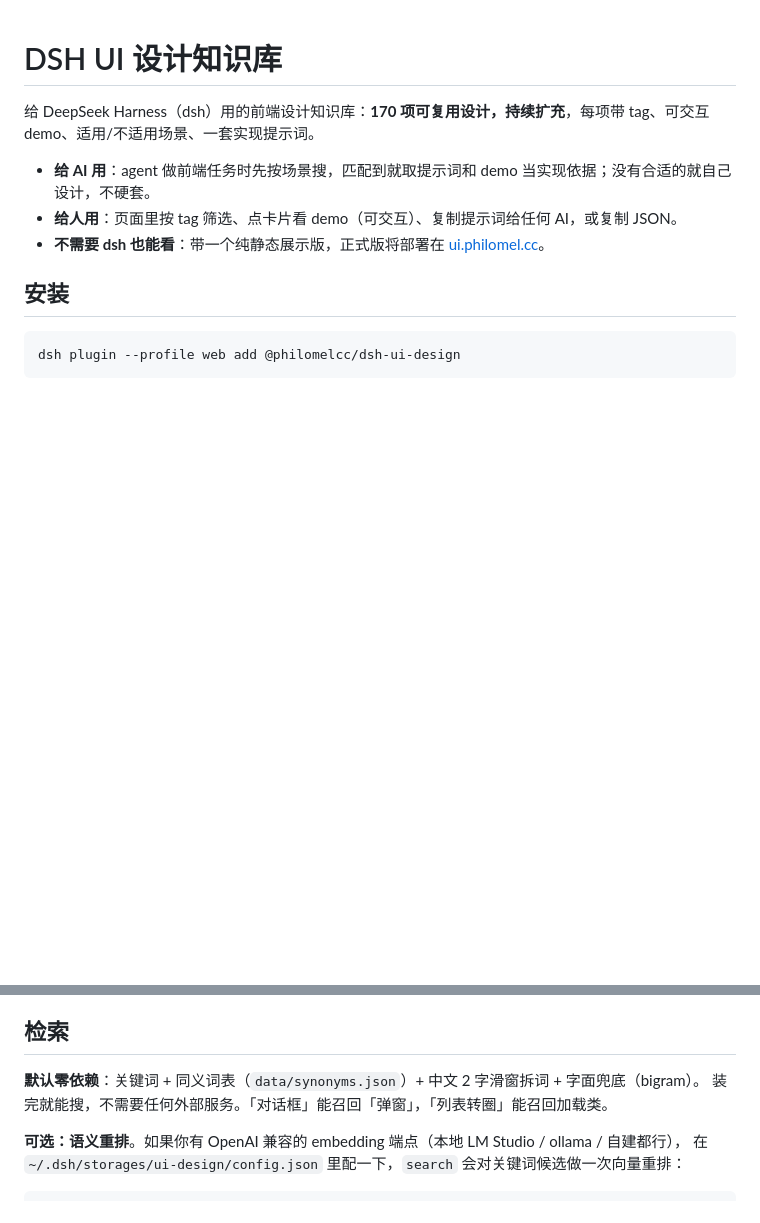
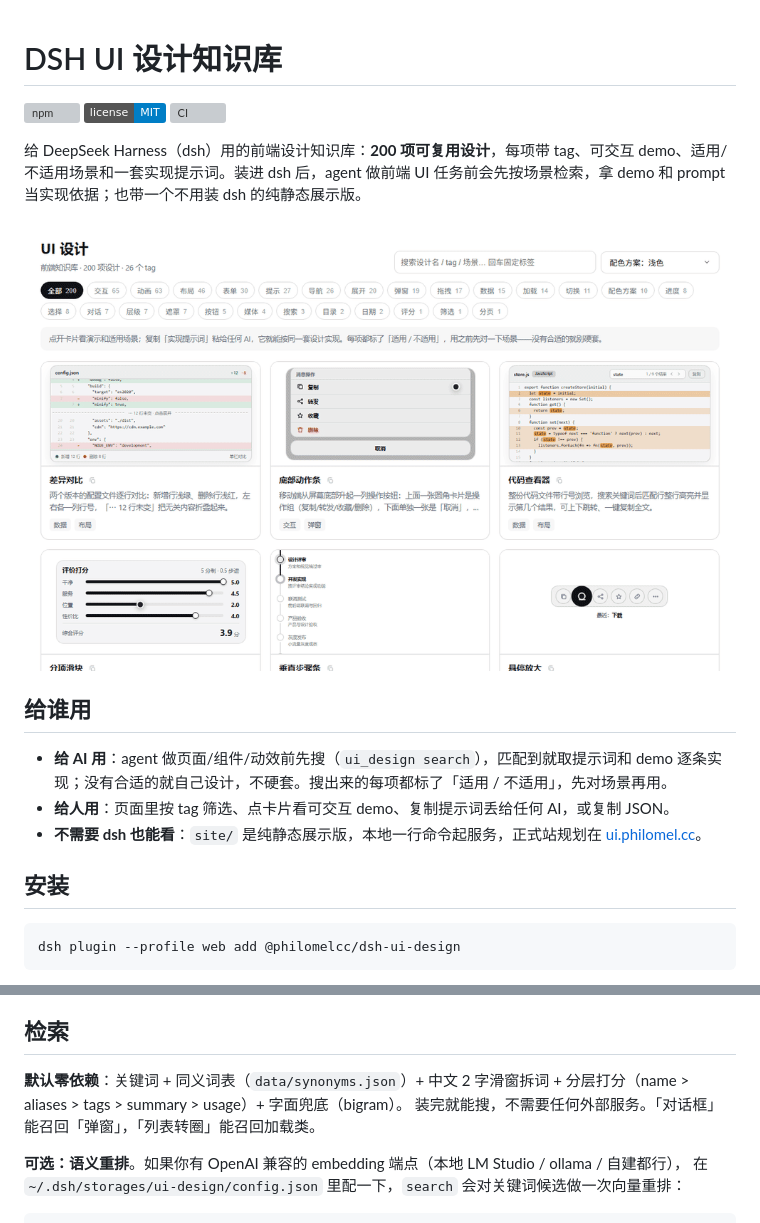
Before and after one commit to philomelcc/dsh-ui-design, a Markdown page: README.md, 2 parts joined by grey strips. Drawn GitHub-style; pictures changed too: docs/screenshots/demo.gif (added); badges without logos; blank space fills up the shorter version; grey boxes are pictures that could not be loaded.

```diff
--- a/README.md
+++ b/README.md
@@ -1,10 +1,18 @@
 # DSH UI 设计知识库
 
-给 DeepSeek Harness（dsh）用的前端设计知识库：**170 项可复用设计，持续扩充**，每项带 tag、可交互 demo、适用/不适用场景、一套实现提示词。
+[![npm](https://img.shields.io/npm/v/@philomelcc/dsh-ui-design)](https://www.npmjs.com/package/@philomelcc/dsh-ui-design)
+[![license](https://img.shields.io/badge/license-MIT-blue)](./LICENSE)
+[![CI](https://github.com/philomelcc/dsh-ui-design/actions/workflows/ci.yml/badge.svg)](https://github.com/philomelcc/dsh-ui-design/actions/workflows/ci.yml)
 
-- **给 AI 用**：agent 做前端任务时先按场景搜，匹配到就取提示词和 demo 当实现依据；没有合适的就自己设计，不硬套。
-- **给人用**：页面里按 tag 筛选、点卡片看 demo（可交互）、复制提示词给任何 AI，或复制 JSON。
-- **不需要 dsh 也能看**：带一个纯静态展示版，正式版将部署在 [ui.philomel.cc](https://ui.philomel.cc)。
+给 DeepSeek Harness（dsh）用的前端设计知识库：**200 项可复用设计**，每项带 tag、可交互 demo、适用/不适用场景和一套实现提示词。装进 dsh 后，agent 做前端 UI 任务前会先按场景检索，拿 demo 和 prompt 当实现依据；也带一个不用装 dsh 的纯静态展示版。
+
+![展示版演示：搜索 → 打开设计 → 看 demo 和提示词](./docs/screenshots/demo.gif)
+
+## 给谁用
+
+- **给 AI 用**：agent 做页面/组件/动效前先搜（`ui_design search`），匹配到就取提示词和 demo 逐条实现；没有合适的就自己设计，不硬套。搜出来的每项都标了「适用 / 不适用」，先对场景再用。
+- **给人用**：页面里按 tag 筛选、点卡片看可交互 demo、复制提示词丢给任何 AI，或复制 JSON。
+- **不需要 dsh 也能看**：`site/` 是纯静态展示版，本地一行命令起服务，正式站规划在 [ui.philomel.cc](https://ui.philomel.cc)。
 
 ## 安装
 
@@ -47,7 +67,7 @@ node site/serve.mjs # 直接起，默认 http://127.0.0.1:3090
 
 ## 检索
 
-**默认零依赖**：关键词 + 同义词表（`data/synonyms.json`）+ 中文 2 字滑窗拆词 + 字面兜底（bigram）。
+**默认零依赖**：关键词 + 同义词表（`data/synonyms.json`）+ 中文 2 字滑窗拆词 + 分层打分（name > aliases > tags > summary > usage）+ 字面兜底（bigram）。
 装完就能搜，不需要任何外部服务。「对话框」能召回「弹窗」，「列表转圈」能召回加载类。
 
 **可选：语义重排**。如果你有 OpenAI 兼容的 embedding 端点（本地 LM Studio / ollama / 自建都行），
```
Also changed, not shown: other parts of README.md (+19 -7 lines), CHANGELOG.md (+24 -0 lines), docs/screenshots/home-dark.png (added), docs/screenshots/home-light.png (added), docs/screenshots/modal.png (added), 3 other files.
